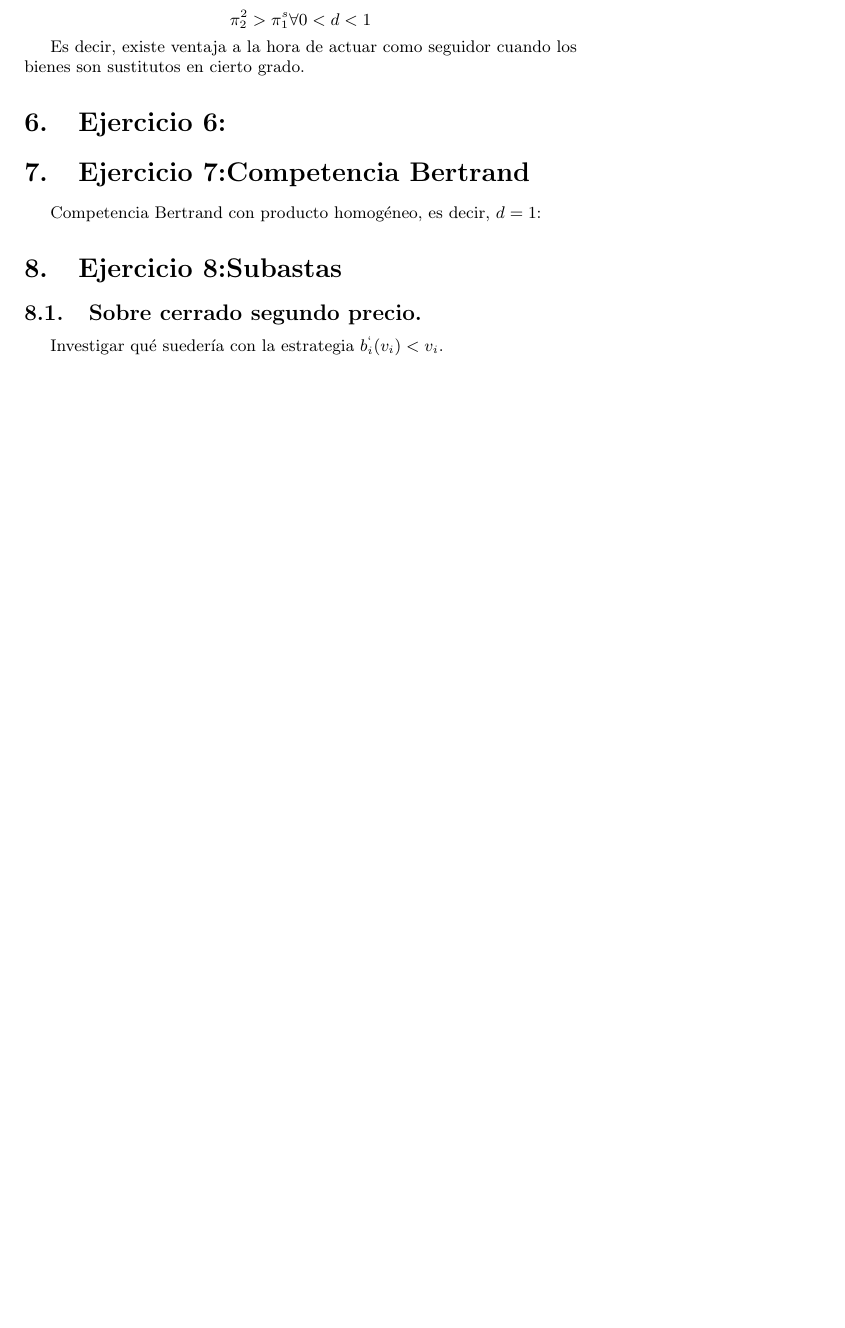
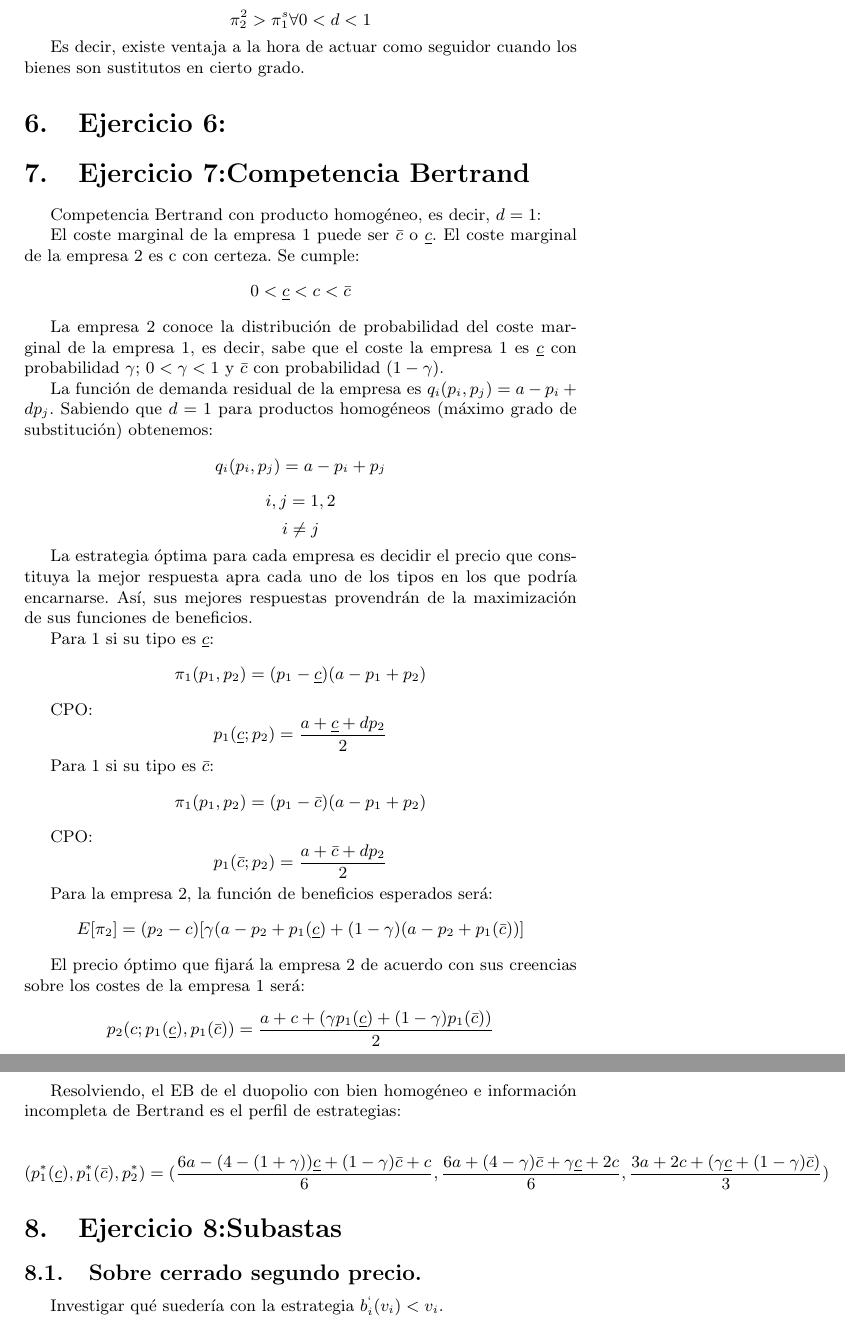
Before and after one commit to Usuariodesconocido/Comportamiento-estrategico, a LaTeX document (Comportamiento estrategico.tex): part of page 4 of 5 before the commit and two parts of pages 4 and 5 of 6 after it, the two joined at a grey line, cut so that both start at the same text, the shorter picture padded with empty space. Compiled offline with pdfLaTeX.

Commit message:
ejercicio 7 casi completo, revisar

```diff
--- a/Comportamiento estrategico.tex
+++ b/Comportamiento estrategico.tex
@@ -159,6 +159,49 @@ Es decir, existe ventaja a la hora de actuar como seguidor cuando los bienes son
 \section{Ejercicio 7:Competencia Bertrand}
 
 Competencia Bertrand con producto homog\'eneo, es decir, $d=1$:
+
+El coste marginal de la empresa 1 puede ser $\bar{c}$ o $\underline{c}$.
+El coste marginal de la empresa 2 es c con certeza.
+Se cumple:
+$$0<\underline{c}<c<\bar{c}$$
+
+La empresa 2 conoce la distribuci\'on de probabilidad del coste marginal de la empresa 1, es decir, sabe que el coste la empresa 1 es $\underline{c}$ con probabilidad $\gamma$; $0<\gamma<1$ y $\bar{c}$ con probabilidad $(1-\gamma)$.
+
+La funci\'on de demanda residual de la empresa es $q_i(p_i,p_j)=a-p_i+dp_j$. Sabiendo que $d=1$ para productos homog\'eneos (m\'aximo grado de substituci\'on) obtenemos:
+$$q_i(p_i,p_j)=a-p_i+p_j$$ $$i,j=1,2$$ $$i\neq j$$
+
+La estrategia \'optima para cada empresa es decidir el precio que constituya la mejor respuesta apra cada uno de los tipos  en los que podr\'ia encarnarse. As\'i, sus mejores respuestas provendr\'an de la maximizaci\'on de sus funciones de beneficios.
+
+Para 1 si su tipo es $\underline{c}$:
+$$\pi_1(p_1,p_2)=(p_1-\underline{c})(a-p_1+p_2)$$
+
+CPO:
+$$p_1(\underline{c};p_2)=\frac{a+\underline{c}+dp_2}{2}$$
+
+Para 1 si su tipo es $\bar{c}$:
+$$\pi_1(p_1,p_2)=(p_1-\bar{c})(a-p_1+p_2)$$
+
+CPO:
+$$p_1(\bar{c};p_2)=\frac{a+\bar{c}+dp_2}{2}$$
+
+Para la empresa 2, la funci\'on de beneficios esperados ser\'a:
+$$E[\pi_2]=(p_2-c)[\gamma(a-p_2+p_1(\underline{c})+(1-\gamma)(a-p_2+p_1(\bar{c}))]$$
+
+El precio \'optimo que fijar\'a la empresa 2 de acuerdo con sus creencias sobre los costes de la empresa 1 ser\'a:
+$$p_2(c;p_1(\underline{c}),p_1(\bar{c}))=\frac{a+c+(\gamma p_1(\underline{c})+(1-\gamma)p_1(\bar{c}))}{2}$$
+
+Resolviendo, el EB de el duopolio con bien homog\'eneo e informaci\'on incompleta de Bertrand es el perfil de estrategias:
+
+$${(p_1^*(\underline{c}),p_1^*(\bar{c}),p_2^*)}={(\frac{6a-(4-(1+\gamma))\underline{c}+(1-\gamma)\bar{c}+c}{6},\frac{6a+(4-\gamma)\bar{c}+\gamma \underline{c}+2c}{6},\frac{3a+2c+(\gamma \underline{c}+(1-\gamma)\bar{c})}{3})}$$
+
+
+
+
+
+
+
+
+
 \section{Ejercicio 8:Subastas}
 \subsection{Sobre cerrado segundo precio.}
 Investigar qu\'e sueder\'ia con la estrategia $b_i^`(v_i)<v_i$.
```
Also changed, not shown: Comportamiento estrategico.pdf, Comportamiento estrategico.tex (2 more changed lines), 1 other file.
